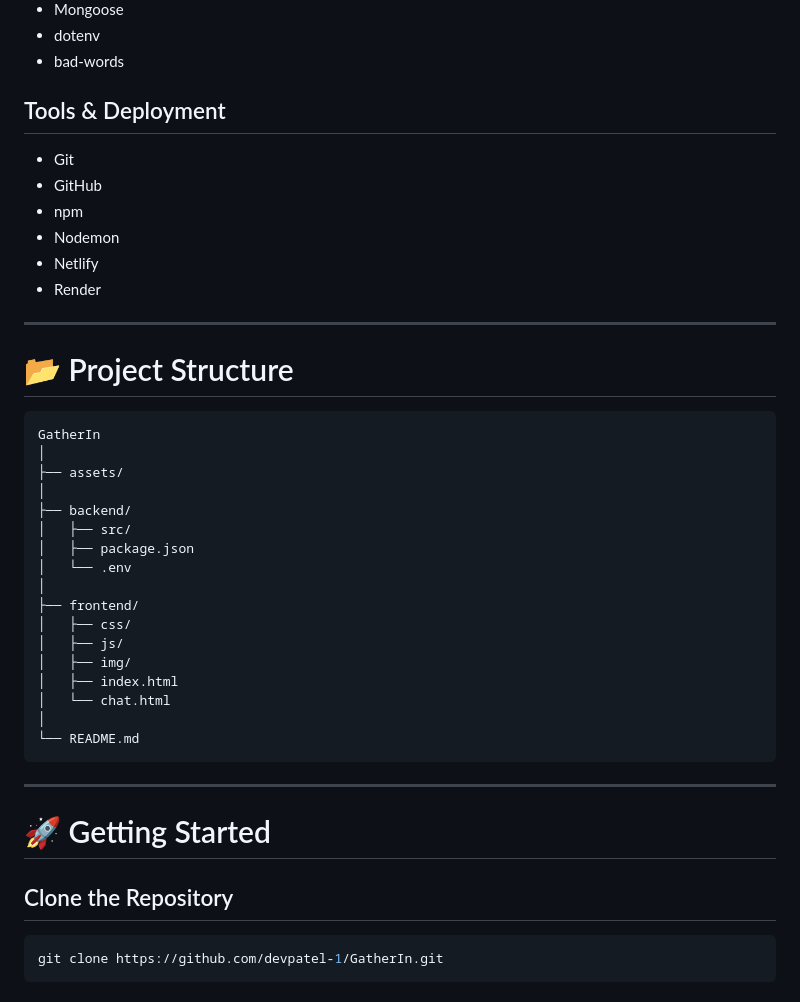
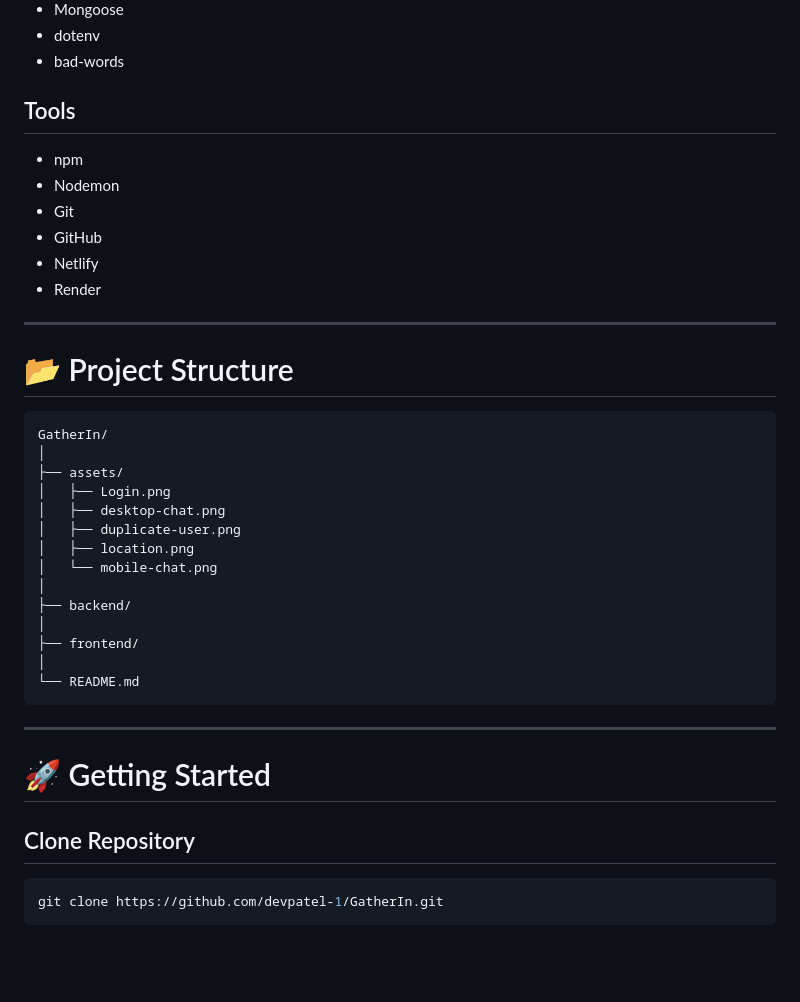
Before and after one commit to devpatel-1/chat_app_4, a Markdown page: README.md, the part around one of its changes. Drawn GitHub-style; blank space fills up the shorter version.

````diff
--- a/README.md
+++ b/README.md
@@ -101,12 +106,12 @@ The project demonstrates real-time communication, event-driven programming, resp
 - dotenv
 - bad-words
 
-## Tools & Deployment
+## Tools
 
+- npm
+- Nodemon
 - Git
 - GitHub
-- npm
-- Nodemon
 - Netlify
 - Render
 
@@ -115,21 +120,18 @@ The project demonstrates real-time communication, event-driven programming, resp
 # 📂 Project Structure
 
 ```
-GatherIn
+GatherIn/
 │
 ├── assets/
+│   ├── Login.png
+│   ├── desktop-chat.png
+│   ├── duplicate-user.png
+│   ├── location.png
+│   └── mobile-chat.png
 │
 ├── backend/
-│   ├── src/
-│   ├── package.json
-│   └── .env
 │
 ├── frontend/
-│   ├── css/
-│   ├── js/
-│   ├── img/
-│   ├── index.html
-│   └── chat.html
 │
 └── README.md
 ```
@@ -138,7 +140,7 @@ GatherIn
 
 # 🚀 Getting Started
 
-## Clone the Repository
+## Clone Repository
 
 ```bash
 git clone https://github.com/devpatel-1/GatherIn.git
````
Also changed, not shown: other parts of README.md (+83 -79 lines).
